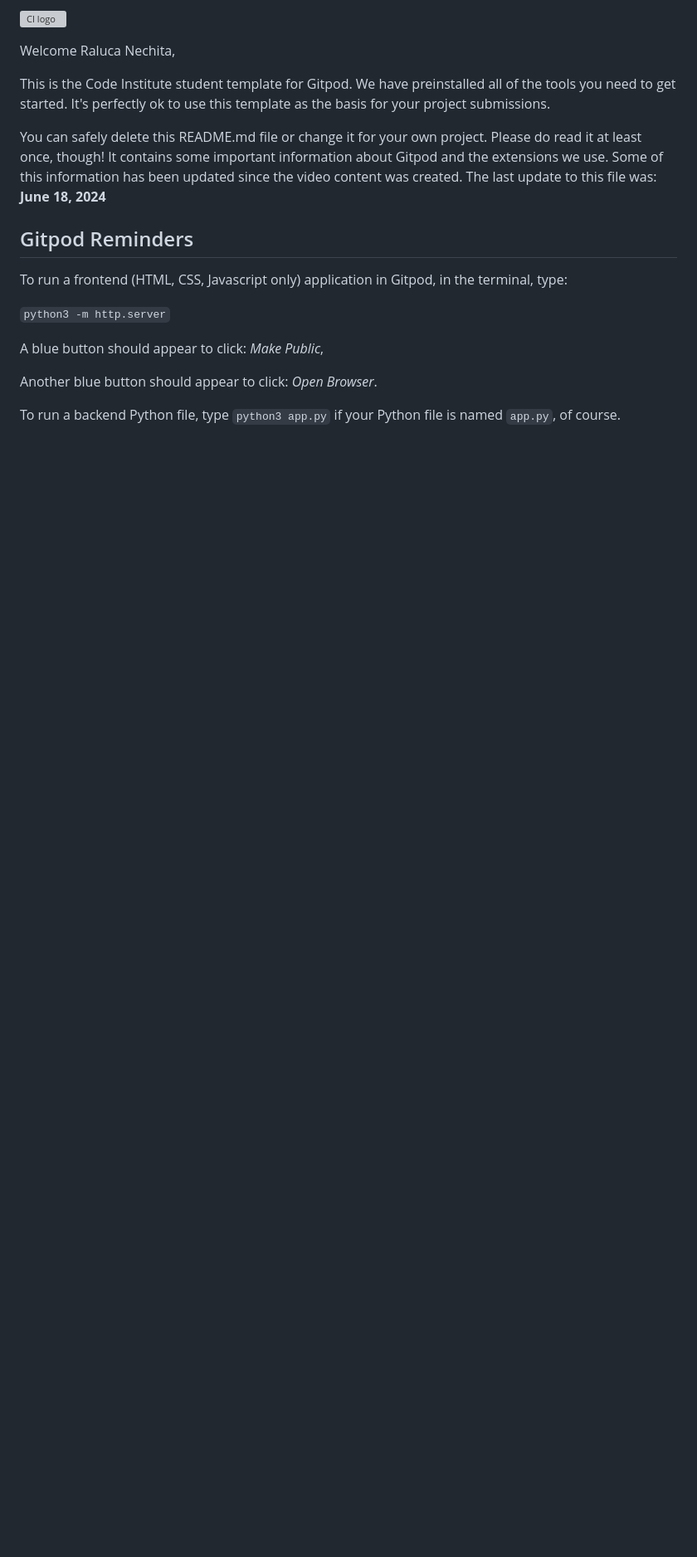
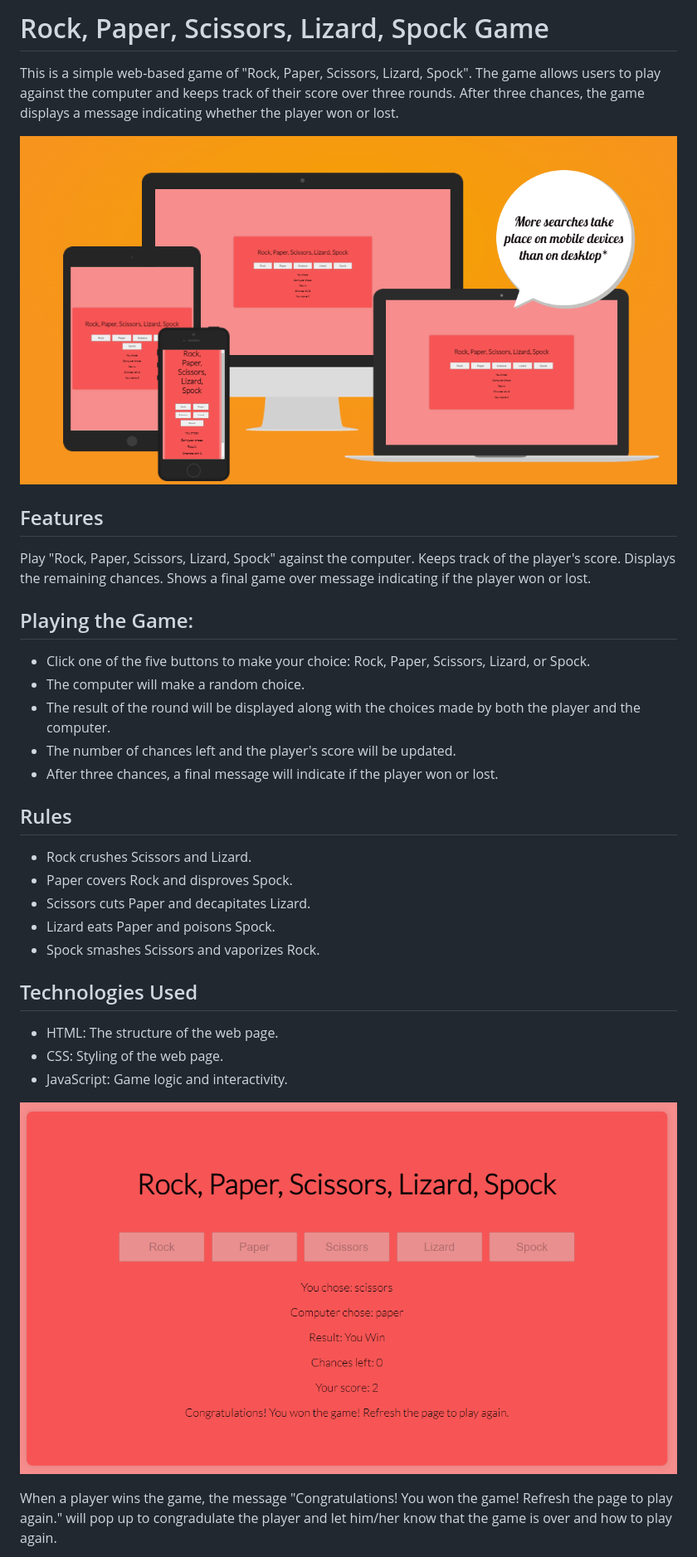
Before and after one commit to RalucaNechita/Game-One, a Markdown page: README.md, the part around the change printed below. Shown: that part at 83% size. Drawn GitHub-style; pictures changed too: images/respons.png (added), images/won.png (added); blank space fills up the shorter version; grey boxes are pictures that could not be loaded.

```diff
--- a/README.md
+++ b/README.md
@@ -1,20 +1,36 @@
-![CI logo](https://codeinstitute.s3.amazonaws.com/fullstack/ci_logo_small.png)
+# Rock, Paper, Scissors, Lizard, Spock Game
 
-Welcome Raluca Nechita,
+This is a simple web-based game of "Rock, Paper, Scissors, Lizard, Spock". The game allows users to play against the computer and keeps track of their score over three rounds. After three chances, the game displays a message indicating whether the player won or lost.
 
-This is the Code Institute student template for Gitpod. We have preinstalled all of the tools you need to get started. It's perfectly ok to use this template as the basis for your project submissions.
+![Is the website responsive?](images/respons.png)
 
-You can safely delete this README.md file or change it for your own project. Please do read it at least once, though! It contains some important information about Gitpod and the extensions we use. Some of this information has been updated since the video content was created. The last update to this file was: **June 18, 2024**
+## Features
+Play "Rock, Paper, Scissors, Lizard, Spock" against the computer.
+Keeps track of the player's score.
+Displays the remaining chances.
+Shows a final game over message indicating if the player won or lost.
 
-## Gitpod Reminders
+## Playing the Game:
 
-To run a frontend (HTML, CSS, Javascript only) application in Gitpod, in the terminal, type:
+- Click one of the five buttons to make your choice: Rock, Paper, Scissors, Lizard, or Spock.
+- The computer will make a random choice.
+- The result of the round will be displayed along with the choices made by both the player and the computer.
+- The number of chances left and the player's score will be updated.
+- After three chances, a final message will indicate if the player won or lost.
 
-`python3 -m http.server`
+## Rules
+- Rock crushes Scissors and Lizard.
+- Paper covers Rock and disproves Spock.
+- Scissors cuts Paper and decapitates Lizard.
+- Lizard eats Paper and poisons Spock.
+- Spock smashes Scissors and vaporizes Rock.
 
-A blue button should appear to click: _Make Public_,
+## Technologies Used
+- HTML: The structure of the web page.
+- CSS: Styling of the web page.
+- JavaScript: Game logic and interactivity.
 
-Another blue button should appear to click: _Open Browser_.
+![Win message](images/won.png)
 
-To run a backend Python file, type `python3 app.py` if your Python file is named `app.py`, of course.
+When a player wins the game, the message "Congratulations! You won the game! Refresh the page to play again." will pop up to congradulate the player and let him/her know that the game is over and how to play again.
 
```
Also changed, not shown: other parts of README.md (+24 -93 lines), images/css.validator.png (added), images/html.validator.png (added), images/lost.png (added), images/performance.png (added), 1 other file.
